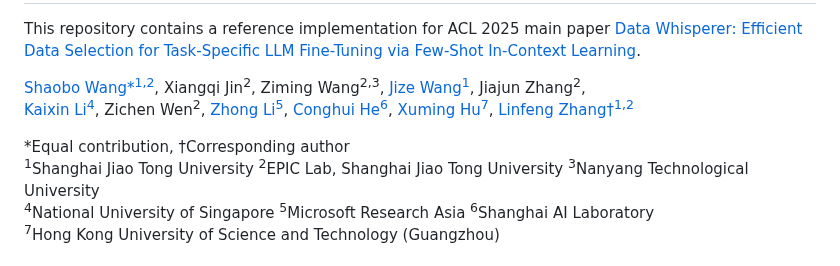
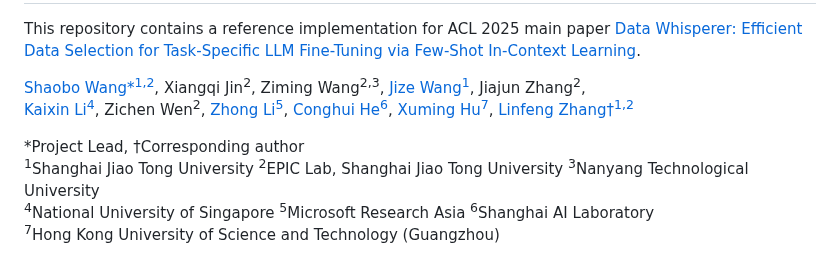
Before and after one commit to gszfwsb/Data-Whisperer, a Markdown page: README.md, the part around the change. GitHub-like rendering.

```diff
--- a/README.md
+++ b/README.md
@@ -5,7 +5,7 @@ This repository contains a reference implementation for ACL 2025 main paper [Dat
 [Shaobo Wang*<sup>1,2</sup>](https://gszfwsb.github.io/), Xiangqi Jin<sup>2</sup>, Ziming Wang<sup>2,3</sup>, [Jize Wang<sup>1</sup>](https://jize-w.github.io/), Jiajun Zhang<sup>2</sup>,
 [Kaixin Li<sup>4</sup>](https://likaixin2000.github.io/), Zichen Wen<sup>2</sup>, [Zhong Li<sup>5</sup>](https://www.microsoft.com/en-us/research/people/lzhong/), [Conghui He<sup>6</sup>](https://conghui.github.io/), [Xuming Hu<sup>7</sup>](https://xuminghu.github.io/), [Linfeng Zhang†<sup>1,2</sup>](http://www.zhanglinfeng.tech/)
 
-*Equal contribution, †Corresponding author
+*Project Lead, †Corresponding author
 <sup>1</sup>Shanghai Jiao Tong University <sup>2</sup>EPIC Lab, Shanghai Jiao Tong University <sup>3</sup>Nanyang Technological University
 <sup>4</sup>National University of Singapore <sup>5</sup>Microsoft Research Asia <sup>6</sup>Shanghai AI Laboratory
 <sup>7</sup>Hong Kong University of Science and Technology (Guangzhou)
```
